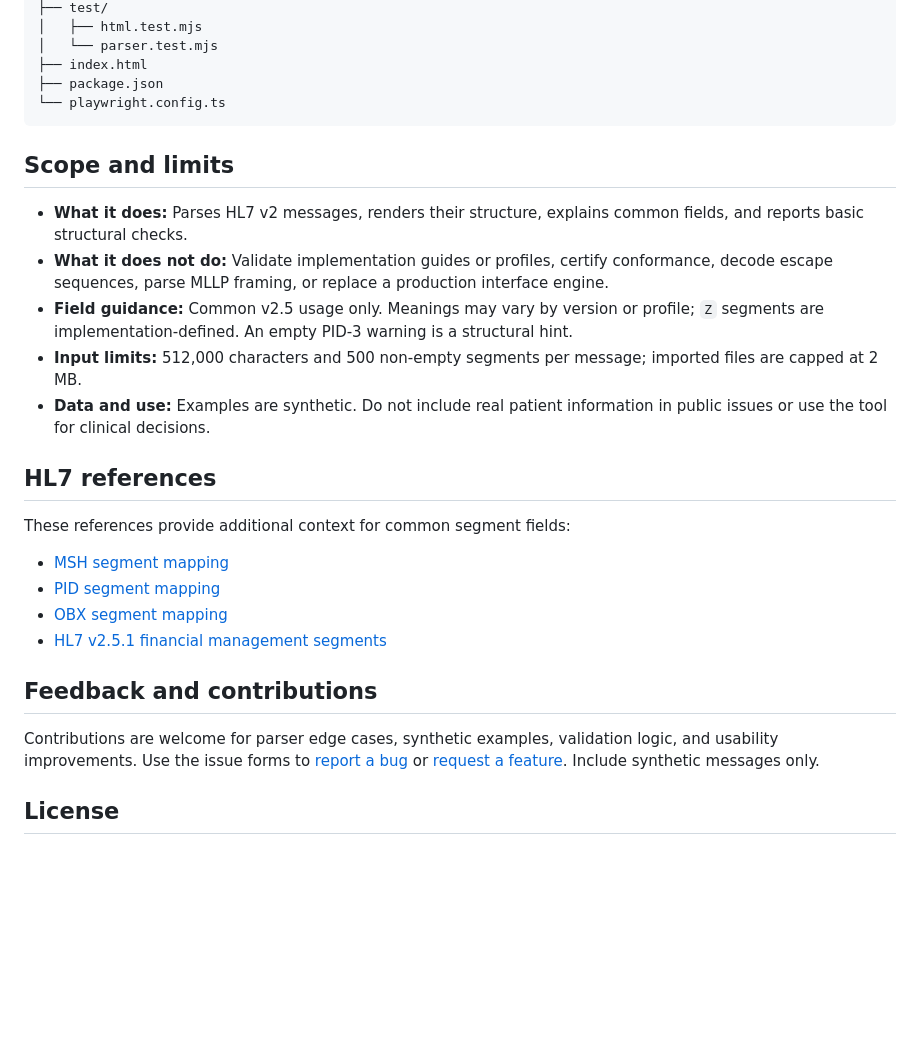
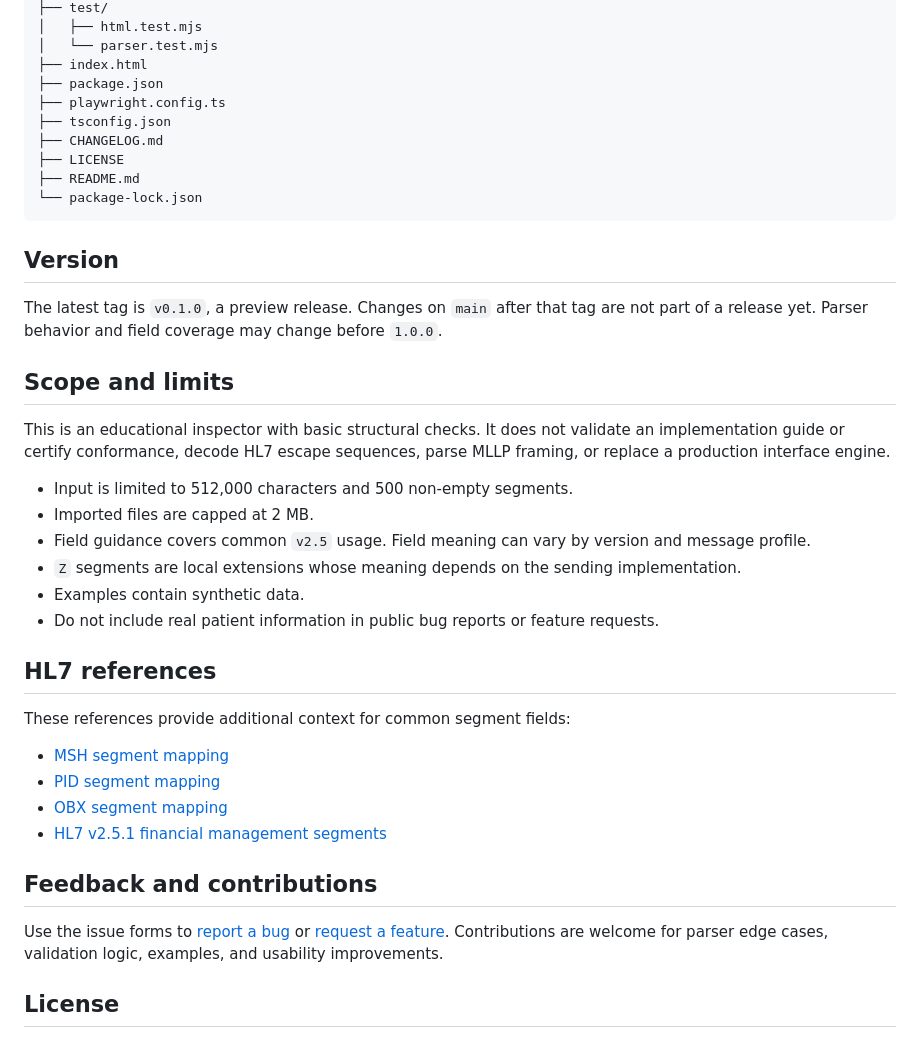
Before and after one commit to modavidc/hl7-playground, a Markdown page: README.md, the part around one of its changes. Rendered like a GitHub page; blank space fills up the shorter version.

````diff
--- a/README.md
+++ b/README.md
@@ -115,16 +113,28 @@ hl7-playground/
 │   └── parser.test.mjs
 ├── index.html
 ├── package.json
-└── playwright.config.ts
+├── playwright.config.ts
+├── tsconfig.json
+├── CHANGELOG.md
+├── LICENSE
+├── README.md
+└── package-lock.json
 ```
+
+## Version
+
+The latest tag is `v0.1.0`, a preview release. Changes on `main` after that tag are not part of a release yet. Parser behavior and field coverage may change before `1.0.0`.
 
 ## Scope and limits
 
-- **What it does:** Parses HL7 v2 messages, renders their structure, explains common fields, and reports basic structural checks.
-- **What it does not do:** Validate implementation guides or profiles, certify conformance, decode escape sequences, parse MLLP framing, or replace a production interface engine.
-- **Field guidance:** Common v2.5 usage only. Meanings may vary by version or profile; `Z` segments are implementation-defined. An empty PID-3 warning is a structural hint.
-- **Input limits:** 512,000 characters and 500 non-empty segments per message; imported files are capped at 2 MB.
-- **Data and use:** Examples are synthetic. Do not include real patient information in public issues or use the tool for clinical decisions.
+This is an educational inspector with basic structural checks. It does not validate an implementation guide or certify conformance, decode HL7 escape sequences, parse MLLP framing, or replace a production interface engine.
+
+- Input is limited to 512,000 characters and 500 non-empty segments.
+- Imported files are capped at 2 MB.
+- Field guidance covers common `v2.5` usage. Field meaning can vary by version and message profile.
+- `Z` segments are local extensions whose meaning depends on the sending implementation.
+- Examples contain synthetic data.
+- Do not include real patient information in public bug reports or feature requests.
 
 ## HL7 references
 
@@ -137,7 +147,7 @@ These references provide additional context for common segment fields:
 
 ## Feedback and contributions
 
-Contributions are welcome for parser edge cases, synthetic examples, validation logic, and usability improvements. Use the issue forms to [report a bug](https://github.com/modavidc/hl7-playground/issues/new?template=bug_report.yml) or [request a feature](https://github.com/modavidc/hl7-playground/issues/new?template=feature_request.yml). Include synthetic messages only.
+Use the issue forms to [report a bug](https://github.com/modavidc/hl7-playground/issues/new?template=bug_report.yml) or [request a feature](https://github.com/modavidc/hl7-playground/issues/new?template=feature_request.yml). Contributions are welcome for parser edge cases, validation logic, examples, and usability improvements.
 
 ## License
 
````
Also changed, not shown: other parts of README.md (+29 -31 lines).
